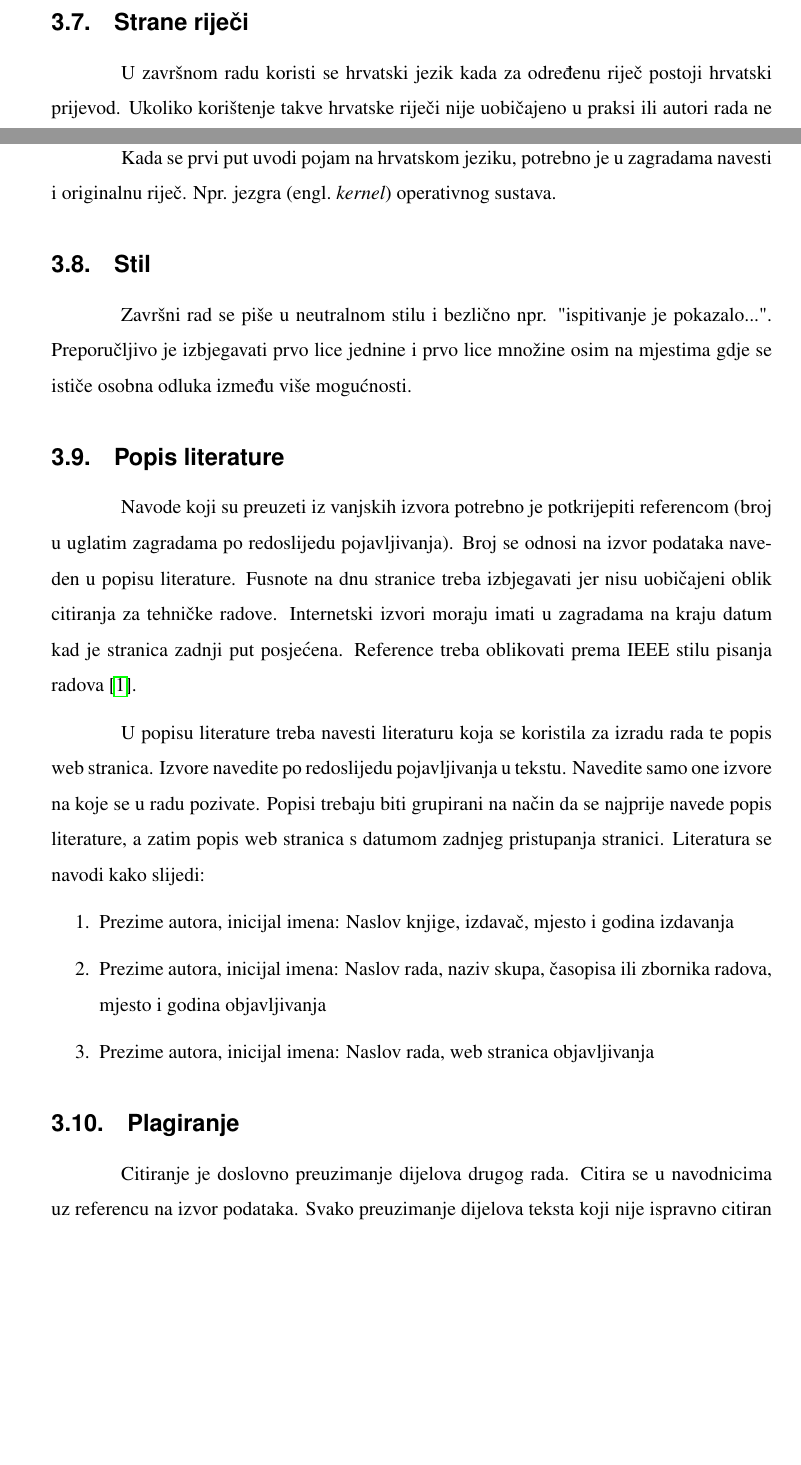
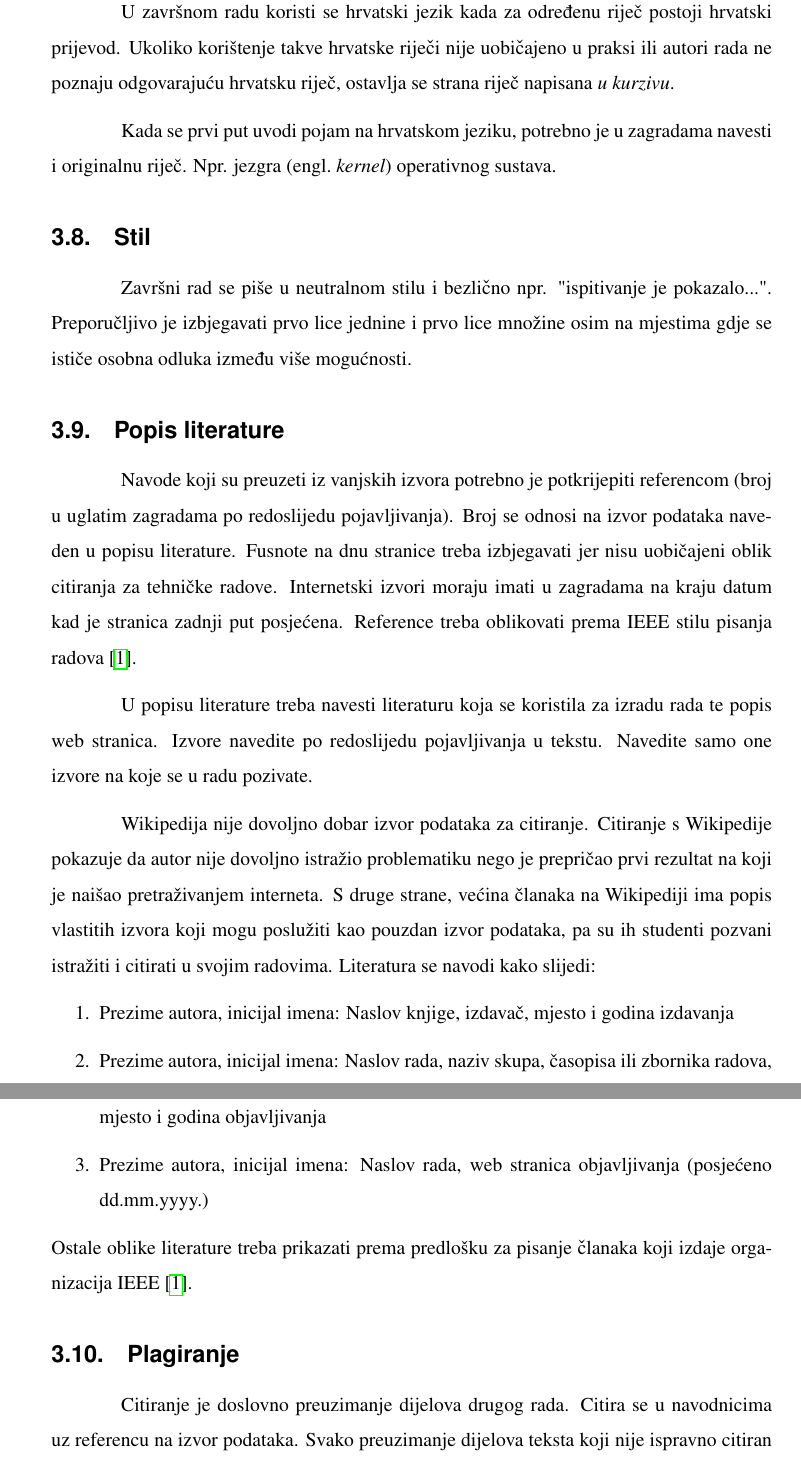
Before and after one commit to ldespala/zavrsni_upute, a LaTeX document (Upute_za_izradu_zavrsnih_radova_IT.tex, which reads 06_zavrsni_priprema_i_izrada.tex): two parts of pages 12 and 13 of 22 before the commit and two parts of pages 13 and 14 of 23 after it, joined at a grey line, cut at the place of the change, the shorter picture padded with empty space. Compiled offline with pdfLaTeX.

Commit message:
dodano zvanje predavača na naslovnicu, napomena da  linkovi u dokumentu trebaju biti aktivni, wikipedija nije dozvoljena

```diff
--- a/06_zavrsni_priprema_i_izrada.tex
+++ b/06_zavrsni_priprema_i_izrada.tex
@@ -110,22 +114,24 @@ Kada se prvi put uvodi pojam na hrvatskom jeziku, potrebno je u zagradama navest
 Završni rad se piše u neutralnom stilu i bezlično npr. "ispitivanje je pokazalo...".
 Preporučljivo je izbjegavati prvo lice jednine i prvo lice množine osim na mjestima gdje se ističe osobna odluka između više mogućnosti.
 
-
 \subsection{Popis literature}
 Navode koji su preuzeti iz vanjskih izvora potrebno je potkrijepiti referencom (broj u uglatim zagradama po redoslijedu pojavljivanja). Broj se odnosi na izvor podataka naveden u popisu literature. Fusnote na dnu stranice treba izbjegavati jer nisu uobičajeni oblik citiranja za tehničke radove. Internetski izvori moraju imati u zagradama na kraju datum kad je stranica zadnji put posjećena. Reference treba oblikovati prema IEEE stilu pisanja radova~\cite{IEEE}.
 
-U popisu literature treba navesti literaturu koja se koristila za izradu rada te popis web stranica. Izvore navedite po redoslijedu pojavljivanja u tekstu. Navedite samo one izvore na koje se u radu pozivate. Popisi trebaju biti
-grupirani na način da se najprije navede popis literature, a zatim popis web stranica s datumom zadnjeg pristupanja stranici. Literatura se navodi kako slijedi:
+U popisu literature treba navesti literaturu koja se koristila za izradu rada te popis web stranica. Izvore navedite po redoslijedu pojavljivanja u tekstu. Navedite samo one izvore na koje se u radu pozivate.
+
+Wikipedija nije dovoljno dobar izvor podataka za citiranje. Citiranje s Wikipedije pokazuje da autor nije dovoljno istražio problematiku nego je prepričao prvi rezultat na koji je naišao pretraživanjem interneta. S druge strane, većina članaka na Wikipediji ima popis vlastitih izvora koji mogu poslužiti kao pouzdan izvor podataka, pa su ih studenti pozvani istražiti i citirati u svojim radovima. % Popisi trebaju biti grupirani na način da se najprije navede popis literature, a zatim popis web stranica s datumom zadnjeg pristupanja stranici.
+Literatura se navodi kako slijedi:
 \begin{enumerate}
 \item
 Prezime autora, inicijal imena: Naslov knjige, izdavač, mjesto i godina izdavanja
 \item Prezime autora, inicijal imena: Naslov rada, naziv skupa, časopisa ili zbornika radova,
 mjesto i godina objavljivanja
-\item Prezime autora, inicijal imena: Naslov rada, web stranica objavljivanja
+\item Prezime autora, inicijal imena: Naslov rada, web stranica objavljivanja (posjećeno dd.mm.yyyy.)
 \end{enumerate}
+Ostale oblike literature treba prikazati prema predlošku za pisanje članaka koji izdaje organizacija IEEE~\cite{IEEE}.
+
 
 \subsection{Plagiranje}
-
 Citiranje je doslovno preuzimanje dijelova drugog rada. Citira se u navodnicima uz referencu na izvor podataka.
 Svako preuzimanje dijelova teksta koji nije ispravno citiran smatra se plagijatom i nije dopušteno u izradi završnog rada.
 
```
Also changed, not shown: 02_zavrsni_summary_hr.tex (+1 -3 lines), Zavrsni_literatura.bib (+1 -1 lines), Naslovne_IT.pdf, 06_zavrsni_priprema_i_izrada.tex (4 more changed lines), 1 other file.
